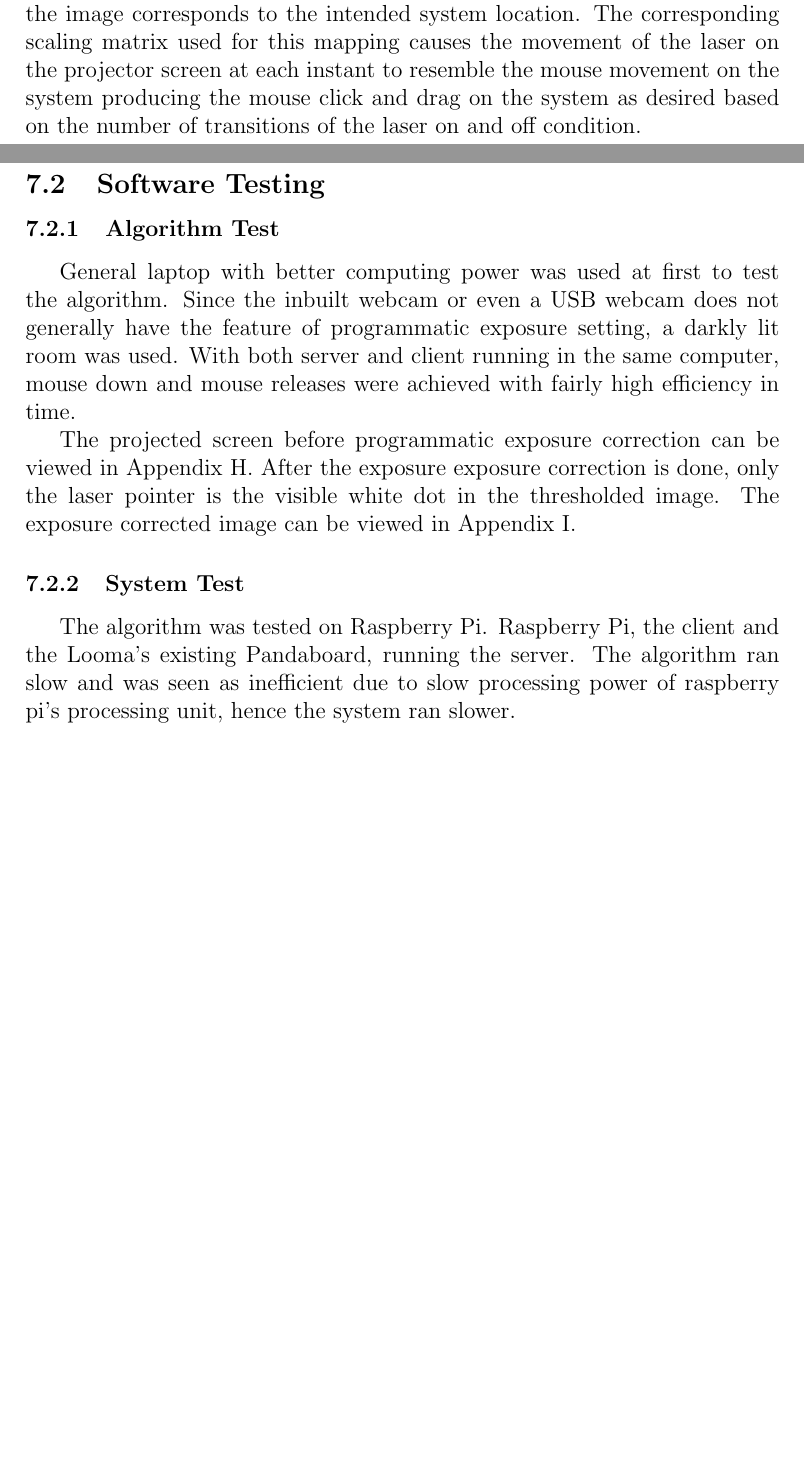
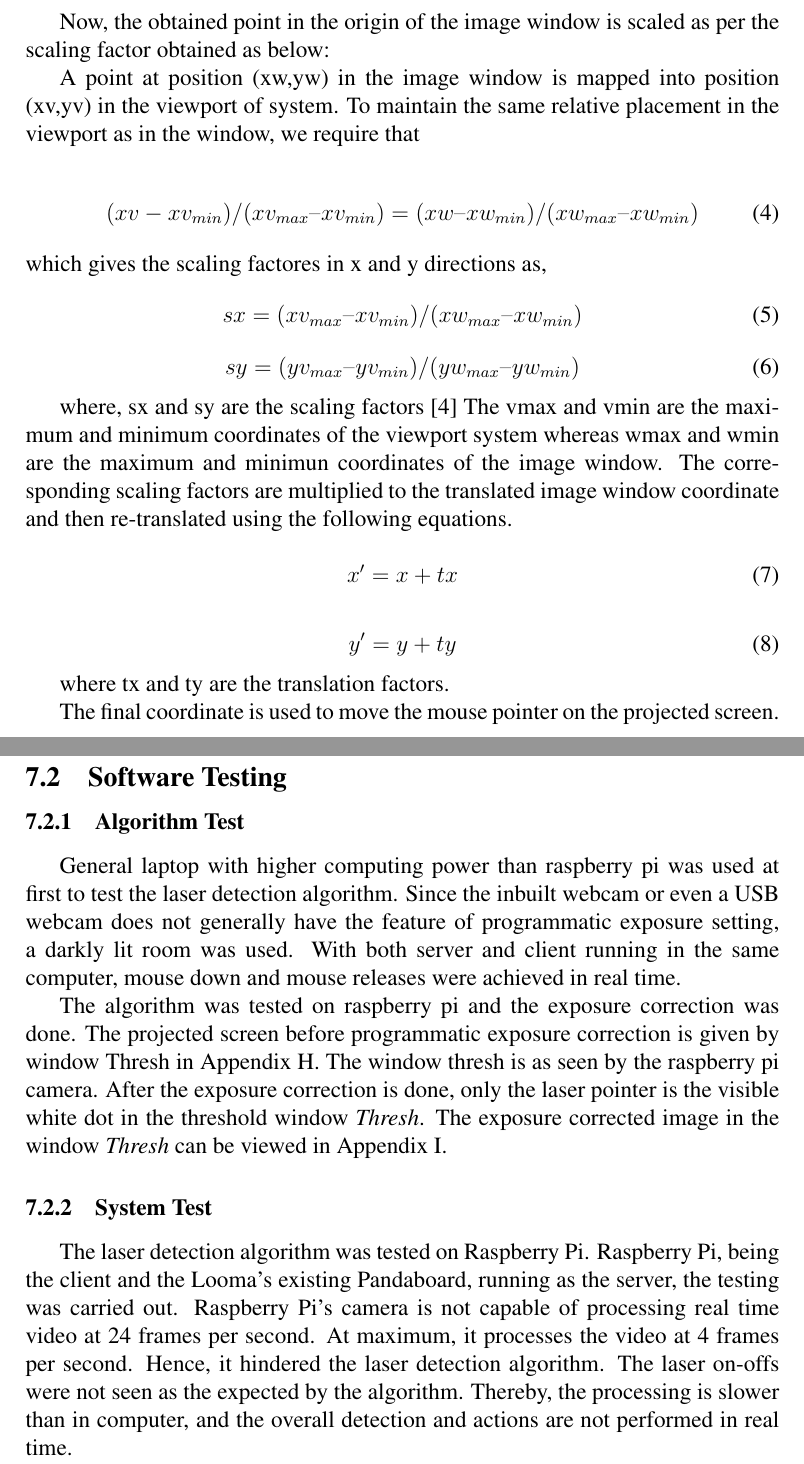
Before and after one commit to urjaacharya/vision-mouse-report, a LaTeX document (new.tex): two parts of pages 34 and 37 of 53 before the commit and two parts of pages 36 and 39 of 55 after it, joined at a grey line, cut at the place of the change, the shorter picture padded with empty space. Compiled offline with pdfLaTeX.

Commit message:
added times new roman

```diff
--- a/new.tex
+++ b/new.tex
@@ -1,6 +1,7 @@
 \documentclass[12pt, a4paper]{article}
 \title{\textbf{Laser Pointer Based Human-Computer-Interaction using Computer-Vision}}
 
+\usepackage{times}
 \usepackage[labelformat=empty]{caption}
 \usepackage{graphicx}
 \usepackage{wrapfig}
@@ -519,4 +529,3 @@ The laser wand is made to blink on manual press of a button. The TIMER and PWM o
 
 
 \subsection{Movement of Mouse Pointer}
-The image coordinates captured by the Raspberry pi CSI camera is mapped to the system coordinates such that the location of the laser point on the image corresponds to the intended system location. The corresponding scaling matrix used for this mapping causes the movement of the laser on the projector screen at each instant to resemble the mouse movement on the system producing the mouse click and drag on the system as desired based on the number of transitions of the laser on and off condition.
@@ -526,3 +546,33 @@ The image coordinates captured by the Raspberry pi CSI camera is mapped to the s
+Now, the obtained point in the origin of the image window is scaled as per the scaling factor obtained as below:
+
+A point at position (xw,yw) in the image window is mapped into position (xv,yv) in the viewport of system. To maintain the same relative placement in the viewport as in the window, we require that
+
+\begin{equation}
+ (xv -xv_{min})/(xv_{max} – xv_{min}) = (xw – xw_{min})/(xw_{max} – xw_{min})
+\end{equation}
+which gives the scaling factores in x and y directions as,
+\begin{equation}
+sx = (xv_{max} – xv_{min}) / (xw_{max} – xw_{min})
+\end{equation}
+\begin{equation}
+sy = (yv_{max} – yv_{min}) / (yw_{max} – yw_{min})
+\end{equation}
+
+where, sx and sy are the scaling factors~\cite{hen}
+The vmax and vmin are the maximum and minimum coordinates of the viewport system whereas wmax and wmin are the maximum and minimun coordinates of the image window.
+The corresponding scaling factors are multiplied to the translated image window coordinate and then re-translated using the following equations.
+
+\begin{equation}
+x' = x + tx
+\end{equation}
+
+\begin{equation}
+y' = y + ty
+\end{equation}
+
+where tx and ty are the translation factors.
+
+The final coordinate is used to move the mouse pointer on the projected screen.
 \newpage
 \section{PROBLEM FACED and SOLUTIONS}
 \subsection{Laser Wand}
@@ -559,15 +609,15 @@ Here, when button is pressed (pink line), the pwm signals are given out by pins
 
 \subsection{Software Testing}
 \subsubsection{Algorithm Test}
+General laptop with higher computing power than raspberry pi was used at first to test the laser detection algorithm. Since the inbuilt webcam or even a USB webcam does not generally have the feature of programmatic exposure setting, a darkly lit room was used. With both server and client running in the same computer, mouse down and mouse releases were achieved in real time.
 
-General laptop with better computing power was used at first to test the algorithm. Since the inbuilt webcam or even a USB webcam does not generally have the feature of programmatic exposure setting, a darkly lit room was used. With both server and client running in the same computer, mouse down and mouse releases were achieved with fairly high efficiency in time.
-
-The projected screen before programmatic exposure correction can be viewed in Appendix H. After the exposure exposure correction is done, only the laser pointer is the visible white dot in the thresholded image. The exposure corrected image can be viewed in Appendix I.
-
+The algorithm was tested on raspberry pi and the exposure correction was done. The projected screen before programmatic exposure correction is given by window Thresh in Appendix H. The window thresh is as seen by the raspberry pi camera. After the exposure correction is done, only the laser pointer is the visible white dot in the threshold window \emph{Thresh}. The exposure corrected image in the window \emph{Thresh} can be viewed in Appendix I.
 
 \subsubsection{System Test}
 
-The algorithm was tested on Raspberry Pi. Raspberry Pi, the client and the Looma’s existing Pandaboard, running the server. The algorithm ran slow and was seen as inefficient due to slow processing power of raspberry pi's processing unit, hence the system ran slower.
+The laser detection algorithm was tested on Raspberry Pi. Raspberry Pi, being the client and the Looma’s existing Pandaboard, running as the server, the testing was carried out.
+Raspberry Pi's camera is not capable of processing real time video at 24 frames per second. At maximum, it processes the video at 4 frames per second. Hence, it hindered the laser detection algorithm. The laser on-offs were not seen as the expected by the algorithm. Thereby, the processing  is slower than in computer, and the overall detection and actions are not performed in real time.
+
 \newpage
 \section{COST ANALYSIS}
 \subsection{Cost Comparison between Existing System and Our System}
```
Also changed, not shown: new.tex (56 more changed lines).
